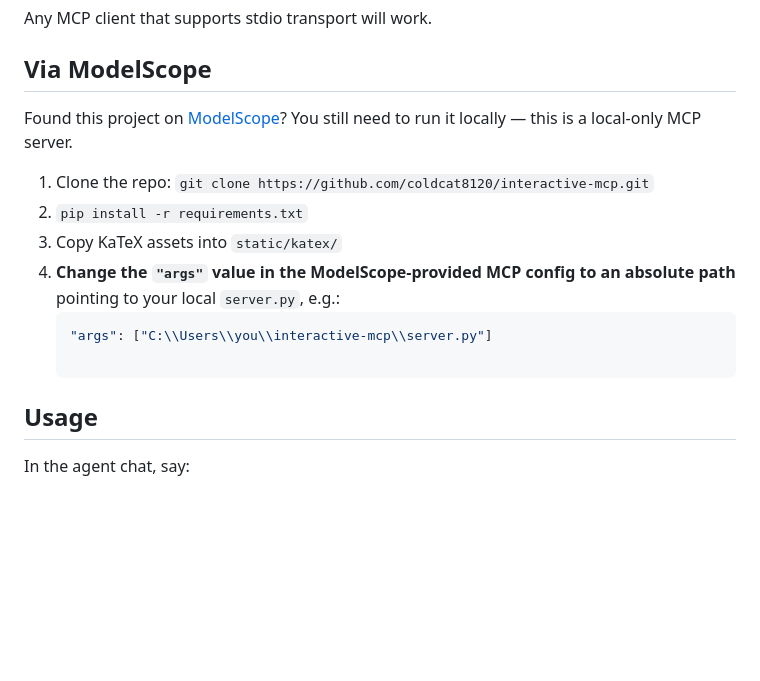
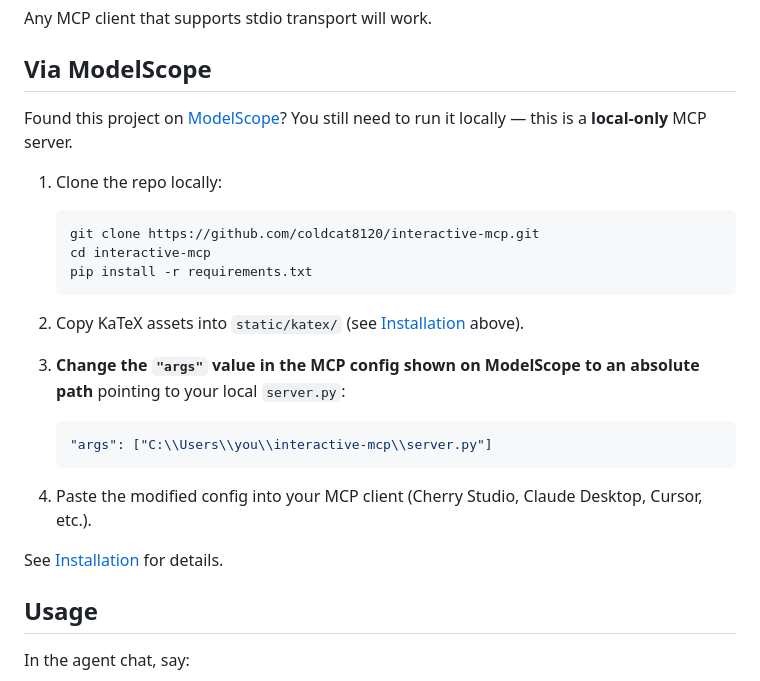
Before and after one commit to coldcat8120/interactive-mcp, a Markdown page: README.md, the part around the change. Drawn GitHub-style; blank space fills up the shorter version.

````diff
--- a/README.md
+++ b/README.md
@@ -103,14 +103,27 @@ Any MCP client that supports stdio transport will work.
 
 ## Via ModelScope
 
-Found this project on [ModelScope](https://www.modelscope.cn/mcp/servers/coldcat120/interactive-mcp)? You still need to run it locally — this is a local-only MCP server.
+Found this project on [ModelScope](https://www.modelscope.cn/mcp/servers/coldcat120/interactive-mcp)? You still need to run it locally — this is a **local-only** MCP server.
 
-1. Clone the repo: `git clone https://github.com/coldcat8120/interactive-mcp.git`
-2. `pip install -r requirements.txt`
-3. Copy KaTeX assets into `static/katex/`
-4. **Change the `"args"` value in the ModelScope-provided MCP config to an absolute path** pointing to your local `server.py`, e.g.:
+1. Clone the repo locally:
+
+   ```bash
+   git clone https://github.com/coldcat8120/interactive-mcp.git
+   cd interactive-mcp
+   pip install -r requirements.txt
+   ```
+
+2. Copy KaTeX assets into `static/katex/` (see [Installation](#installation) above).
+
+3. **Change the `"args"` value in the MCP config shown on ModelScope to an absolute path** pointing to your local `server.py`:
+
    ```json
    "args": ["C:\\Users\\you\\interactive-mcp\\server.py"]
+   ```
+
+4. Paste the modified config into your MCP client (Cherry Studio, Claude Desktop, Cursor, etc.).
+
+See [Installation](#installation) for details.
 
 ## Usage
 
````
